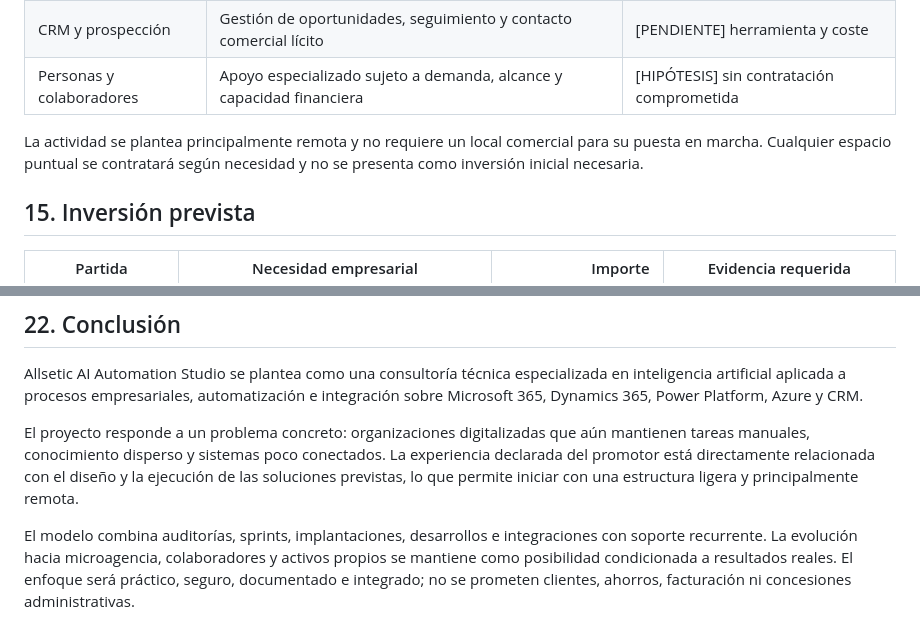
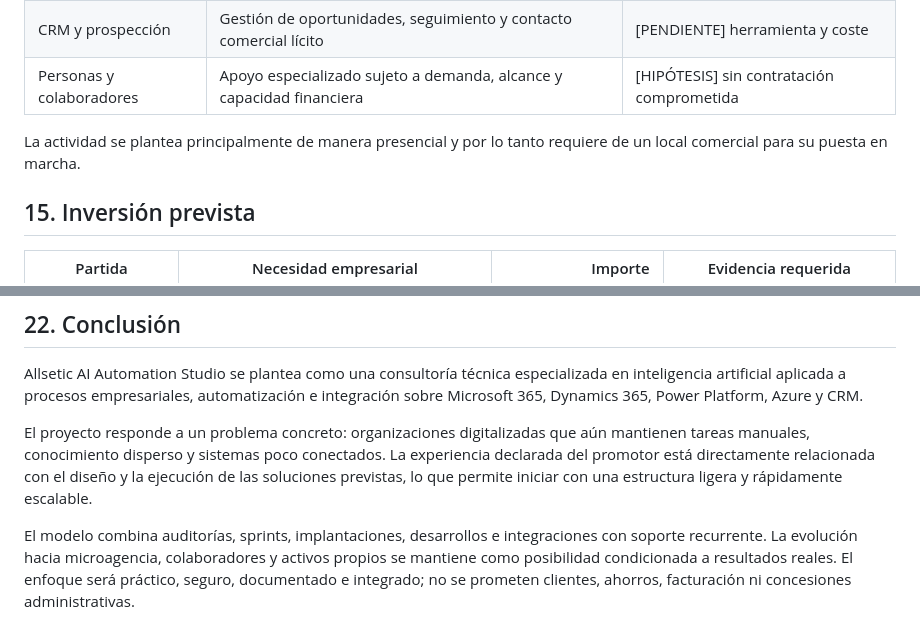
Before and after one commit to jotakv/memoria-proyecto, a Markdown page: docs/memoria-descriptiva-allsetic.md, 2 parts joined by grey strips. Rendered like a GitHub page.

```diff
--- a/docs/memoria-descriptiva-allsetic.md
+++ b/docs/memoria-descriptiva-allsetic.md
@@ -236,7 +236,7 @@ La selección dependerá de requisitos, licencias, seguridad, coste y arquitectu
 | CRM y prospección | Gestión de oportunidades, seguimiento y contacto comercial lícito | [PENDIENTE] herramienta y coste |
 | Personas y colaboradores | Apoyo especializado sujeto a demanda, alcance y capacidad financiera | [HIPÓTESIS] sin contratación comprometida |
 
-La actividad se plantea principalmente remota y no requiere un local comercial para su puesta en marcha. Cualquier espacio puntual se contratará según necesidad y no se presenta como inversión inicial necesaria.
+La actividad se plantea principalmente de manera presencial y por lo tanto requiere de un local comercial para su puesta en marcha.
 
 ## 15. Inversión prevista
 
@@ -353,7 +352,7 @@ Su priorización dependerá de demanda demostrable, compatibilidad con la activi
 
 Allsetic AI Automation Studio se plantea como una consultoría técnica especializada en inteligencia artificial aplicada a procesos empresariales, automatización e integración sobre Microsoft 365, Dynamics 365, Power Platform, Azure y CRM.
 
-El proyecto responde a un problema concreto: organizaciones digitalizadas que aún mantienen tareas manuales, conocimiento disperso y sistemas poco conectados. La experiencia declarada del promotor está directamente relacionada con el diseño y la ejecución de las soluciones previstas, lo que permite iniciar con una estructura ligera y principalmente remota.
+El proyecto responde a un problema concreto: organizaciones digitalizadas que aún mantienen tareas manuales, conocimiento disperso y sistemas poco conectados. La experiencia declarada del promotor está directamente relacionada con el diseño y la ejecución de las soluciones previstas, lo que permite iniciar con una estructura ligera y rápidamente escalable.
 
 El modelo combina auditorías, sprints, implantaciones, desarrollos e integraciones con soporte recurrente. La evolución hacia microagencia, colaboradores y activos propios se mantiene como posibilidad condicionada a resultados reales. El enfoque será práctico, seguro, documentado e integrado; no se prometen clientes, ahorros, facturación ni concesiones administrativas.
 
```
Also changed, not shown: other parts of docs/memoria-descriptiva-allsetic.md (+3 -4 lines).
